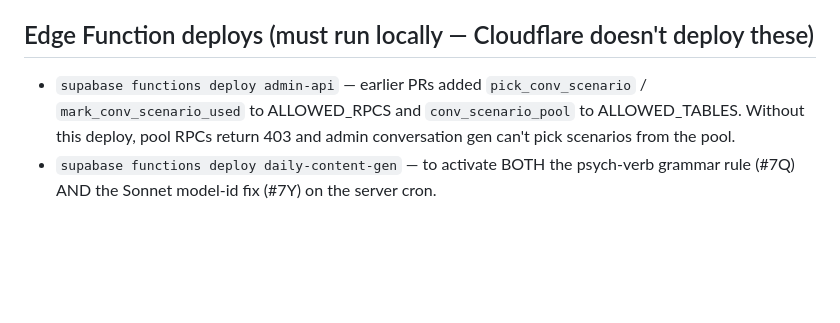
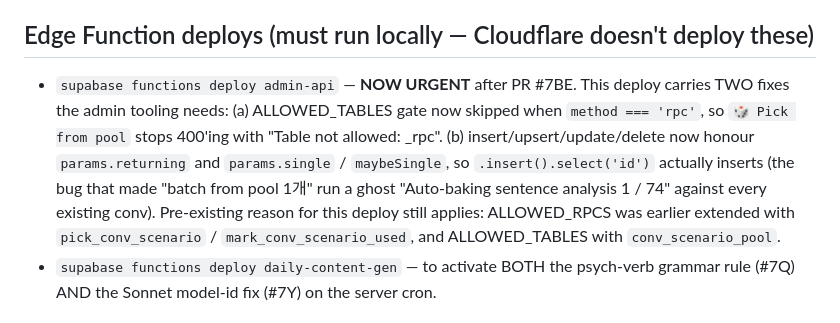
Before and after one commit to enane960819-hub/korehan-news, a Markdown page: TODO.md, the part around the change. GitHub-like rendering; blank space fills up the shorter version.

Commit message:
TODO: bump admin-api deploy to urgent after PR #7BE
#7BE landed two admin-proxy fixes (RPC sentinel + insert-returning).
Both are dead code on prod until `supabase functions deploy admin-api`
is run locally — Cloudflare doesn't deploy edge functions. Update the
TODO entry so the reminder makes it explicit, not just the older pool
RPC context.

```diff
--- a/TODO.md
+++ b/TODO.md
@@ -32,11 +32,20 @@ doesn't keep reminding about closed work.
 
 ## Edge Function deploys (must run locally — Cloudflare doesn't deploy these)
 
-- `supabase functions deploy admin-api` — earlier PRs added
-  `pick_conv_scenario` / `mark_conv_scenario_used` to ALLOWED_RPCS
-  and `conv_scenario_pool` to ALLOWED_TABLES. Without this deploy,
-  pool RPCs return 403 and admin conversation gen can't pick
-  scenarios from the pool.
+- `supabase functions deploy admin-api` — **NOW URGENT** after PR #7BE.
+  This deploy carries TWO fixes the admin tooling needs:
+    (a) ALLOWED_TABLES gate now skipped when `method === 'rpc'`, so
+        `🎲 Pick from pool` stops 400'ing with
+        "Table not allowed: _rpc".
+    (b) insert/upsert/update/delete now honour `params.returning` and
+        `params.single` / `maybeSingle`, so `.insert().select('id')`
+        actually inserts (the bug that made "batch from pool 1개" run
+        a ghost "Auto-baking sentence analysis 1 / 74" against every
+        existing conv).
+  Pre-existing reason for this deploy still applies: ALLOWED_RPCS
+  was earlier extended with `pick_conv_scenario` /
+  `mark_conv_scenario_used`, and ALLOWED_TABLES with
+  `conv_scenario_pool`.
 - `supabase functions deploy daily-content-gen` — to activate BOTH
   the psych-verb grammar rule (#7Q) AND the Sonnet model-id fix
   (#7Y) on the server cron.
```
